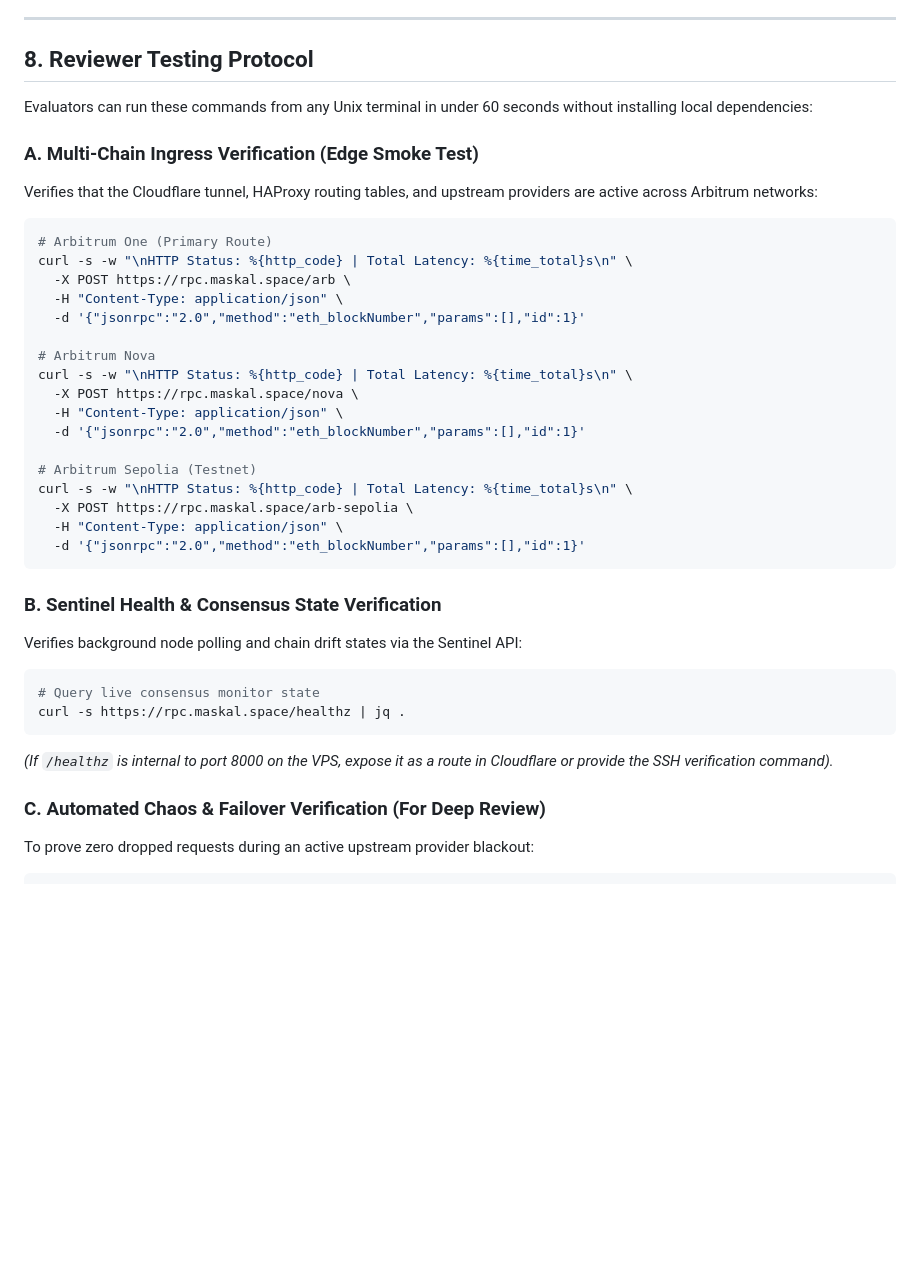
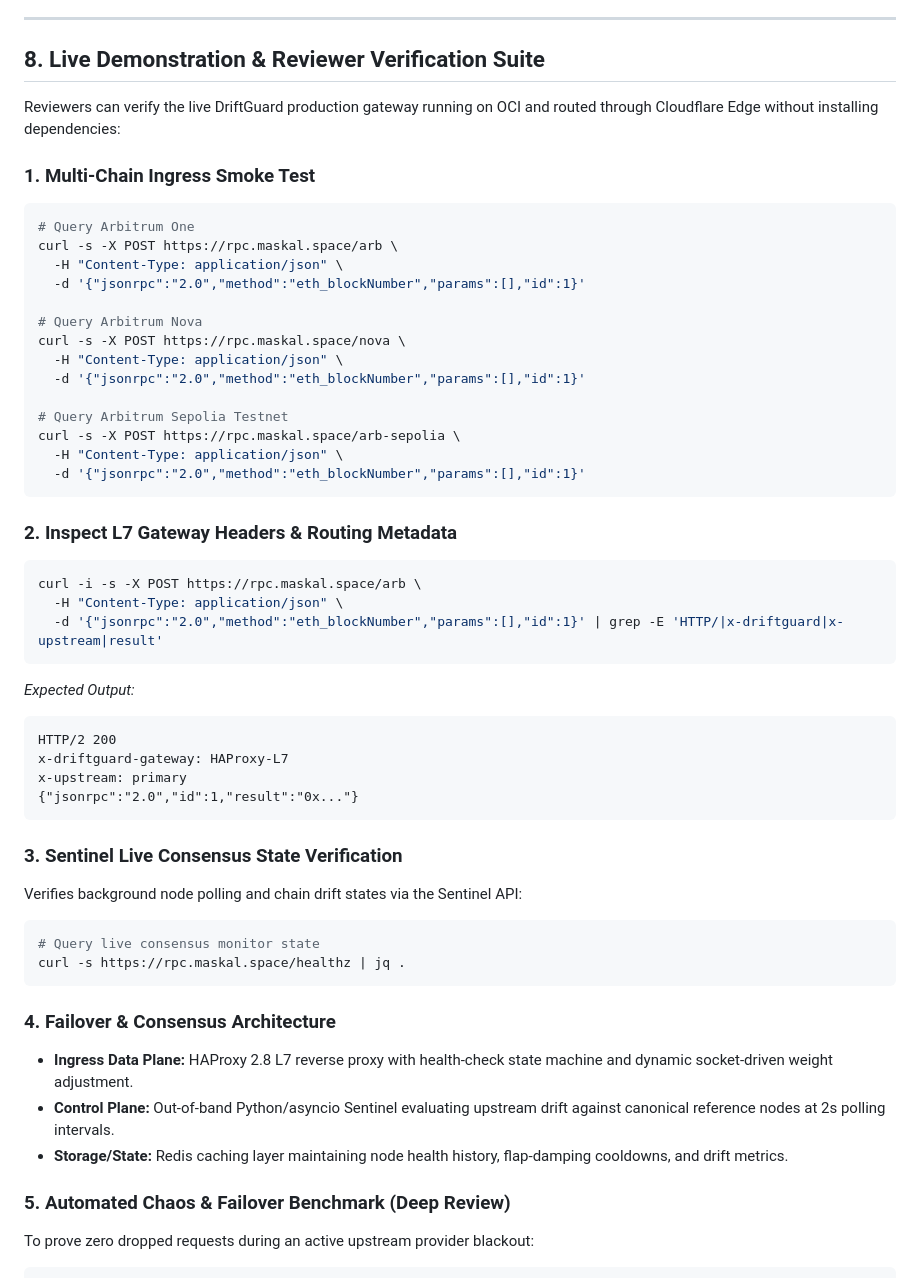
Before and after one commit to maskalfreeup-glitch/driftguard, a Markdown page: ARBITRUM_GRANT_PROPOSAL.md, the part around the change. Drawn GitHub-style; blank space fills up the shorter version.

````diff
--- a/ARBITRUM_GRANT_PROPOSAL.md
+++ b/ARBITRUM_GRANT_PROPOSAL.md
@@ -149,35 +149,47 @@ The following benchmark was captured on a live production deployment (`instance-
 
 ---
 
-## 8. Reviewer Testing Protocol
+## 8. Live Demonstration & Reviewer Verification Suite
 
-Evaluators can run these commands from any Unix terminal in under 60 seconds without installing local dependencies:
+Reviewers can verify the live DriftGuard production gateway running on OCI and routed through Cloudflare Edge without installing dependencies:
 
-### A. Multi-Chain Ingress Verification (Edge Smoke Test)
-
-Verifies that the Cloudflare tunnel, HAProxy routing tables, and upstream providers are active across Arbitrum networks:
+### 1. Multi-Chain Ingress Smoke Test
 
 ```bash
-# Arbitrum One (Primary Route)
-curl -s -w "\nHTTP Status: %{http_code} | Total Latency: %{time_total}s\n" \
-  -X POST https://rpc.maskal.space/arb \
+# Query Arbitrum One
+curl -s -X POST https://rpc.maskal.space/arb \
   -H "Content-Type: application/json" \
   -d '{"jsonrpc":"2.0","method":"eth_blockNumber","params":[],"id":1}'
 
-# Arbitrum Nova
-curl -s -w "\nHTTP Status: %{http_code} | Total Latency: %{time_total}s\n" \
-  -X POST https://rpc.maskal.space/nova \
+# Query Arbitrum Nova
+curl -s -X POST https://rpc.maskal.space/nova \
   -H "Content-Type: application/json" \
   -d '{"jsonrpc":"2.0","method":"eth_blockNumber","params":[],"id":1}'
 
-# Arbitrum Sepolia (Testnet)
-curl -s -w "\nHTTP Status: %{http_code} | Total Latency: %{time_total}s\n" \
-  -X POST https://rpc.maskal.space/arb-sepolia \
+# Query Arbitrum Sepolia Testnet
+curl -s -X POST https://rpc.maskal.space/arb-sepolia \
   -H "Content-Type: application/json" \
   -d '{"jsonrpc":"2.0","method":"eth_blockNumber","params":[],"id":1}'
 ```
 
-### B. Sentinel Health & Consensus State Verification
+### 2. Inspect L7 Gateway Headers & Routing Metadata
+
+```bash
+curl -i -s -X POST https://rpc.maskal.space/arb \
+  -H "Content-Type: application/json" \
+  -d '{"jsonrpc":"2.0","method":"eth_blockNumber","params":[],"id":1}' | grep -E 'HTTP/|x-driftguard|x-upstream|result'
+```
+
+*Expected Output:*
+
+```http
+HTTP/2 200
+x-driftguard-gateway: HAProxy-L7
+x-upstream: primary
+{"jsonrpc":"2.0","id":1,"result":"0x..."}
+```
+
+### 3. Sentinel Live Consensus State Verification
 
 Verifies background node polling and chain drift states via the Sentinel API:
 
@@ -186,9 +198,13 @@ Verifies background node polling and chain drift states via the Sentinel API:
 curl -s https://rpc.maskal.space/healthz | jq .
 ```
 
-*(If `/healthz` is internal to port 8000 on the VPS, expose it as a route in Cloudflare or provide the SSH verification command).*
+### 4. Failover & Consensus Architecture
 
-### C. Automated Chaos & Failover Verification (For Deep Review)
+* **Ingress Data Plane:** HAProxy 2.8 L7 reverse proxy with health-check state machine and dynamic socket-driven weight adjustment.
+* **Control Plane:** Out-of-band Python/asyncio Sentinel evaluating upstream drift against canonical reference nodes at 2s polling intervals.
+* **Storage/State:** Redis caching layer maintaining node health history, flap-damping cooldowns, and drift metrics.
+
+### 5. Automated Chaos & Failover Benchmark (Deep Review)
 
 To prove zero dropped requests during an active upstream provider blackout:
 
````
Also changed, not shown: README.md (+20 -4 lines).
